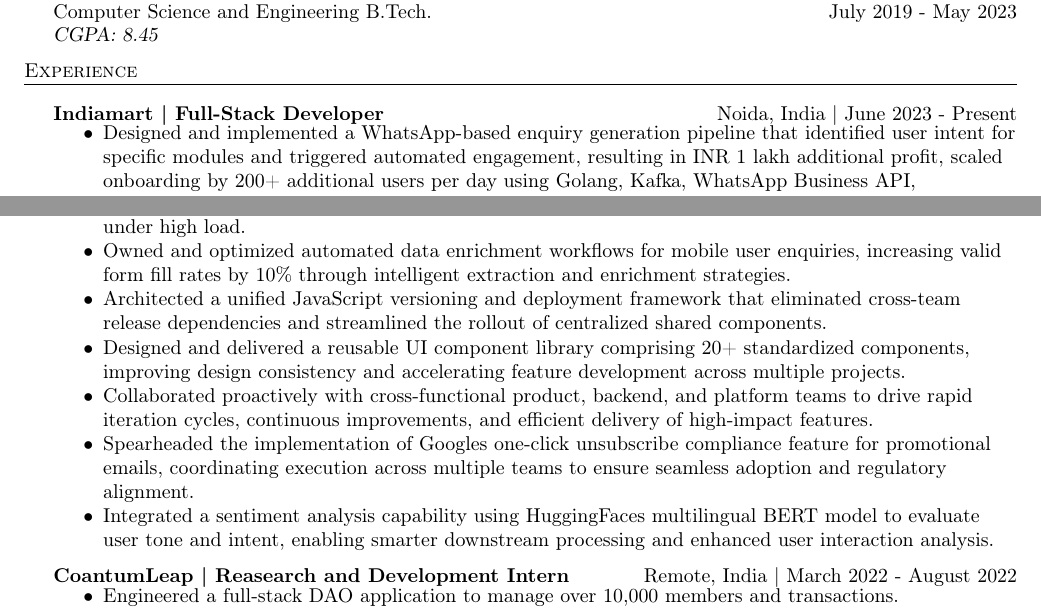
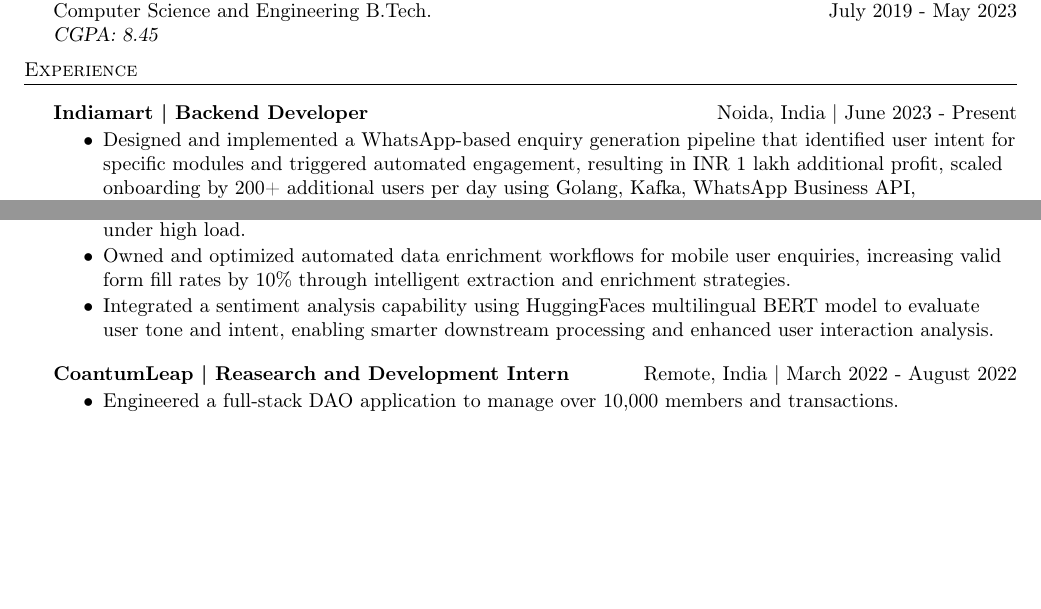
Before and after one commit to alpha-coder13/Amardeep-resume, a LaTeX CV (original/backend/resume.tex): two parts of page 1 of 2, joined at a grey line, cut so that both start at the same text, the shorter picture padded with empty space. Compiled offline with pdfLaTeX.

Commit message:
Removing frontend specific pointers

```diff
--- a/original/backend/resume.tex
+++ b/original/backend/resume.tex
@@ -111,7 +111,7 @@ Computer Science and Engineering B.Tech. \hfill July 2019 - May 2023\\
       \header{Experience}
       \vspace{2mm}
 
-      \textbf{Indiamart}\textbf{ | Full-Stack Developer} \hfill Noida, India | June 2023 - Present\\
+      \textbf{Indiamart}\textbf{ | Backend Developer} \hfill Noida, India | June 2023 - Present\\
           \vspace{-3mm}
 \begin{itemize} \itemsep -3pt
 \item  Designed and implemented a WhatsApp-based enquiry generation pipeline that identified user intent for specific modules and triggered automated engagement, resulting in INR 1 lakh additional profit, scaled onboarding by 200+ additional users per day using Golang, Kafka, WhatsApp Business API, PostgreSQL, Cassandra, CDC, and Cron Jobs.
@@ -123,10 +123,6 @@ Computer Science and Engineering B.Tech. \hfill July 2019 - May 2023\\
 \item  Implemented Server-Side Rendering (SSR) using React and Node.js to enhance SEO, improve search engine indexability, and drive a 5\% increase in organic traffic.
 \item  Engineered scalable, data-intensive frontend architectures capable of handling 200+ concurrent asynchronous requests per component while maintaining UI responsiveness, stability, and performance under high load.
 \item  Owned and optimized automated data enrichment workflows for mobile user enquiries, increasing valid form fill rates by 10\% through intelligent extraction and enrichment strategies.
-\item  Architected a unified JavaScript versioning and deployment framework that eliminated cross-team release dependencies and streamlined the rollout of centralized shared components.
-\item  Designed and delivered a reusable UI component library comprising 20+ standardized components, improving design consistency and accelerating feature development across multiple projects.
-\item  Collaborated proactively with cross-functional product, backend, and platform teams to drive rapid iteration cycles, continuous improvements, and efficient delivery of high-impact features.
-\item  Spearheaded the implementation of Googles one-click unsubscribe compliance feature for promotional emails, coordinating execution across multiple teams to ensure seamless adoption and regulatory alignment.
 \item  Integrated a sentiment analysis capability using HuggingFaces multilingual BERT model to evaluate user tone and intent, enabling smarter downstream processing and enhanced user interaction analysis.
 \end{itemize}
       \textbf{CoantumLeap}\textbf{ | Reasearch and Development Intern} \hfill Remote, India | March 2022 - August 2022\\
```
